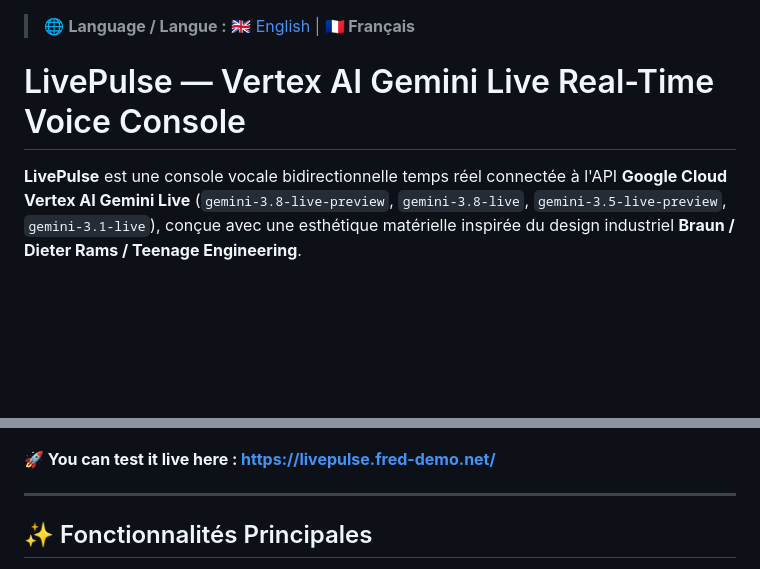
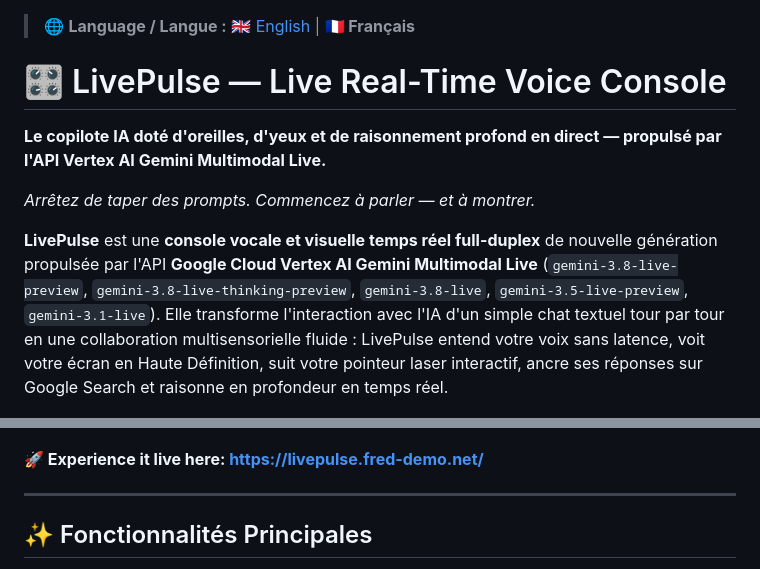
Before and after one commit to frederic-bouy/livepulse, a Markdown page: README.fr.md, 2 parts joined by grey strips. Rendered like a GitHub page; blank space fills up the shorter version.

Commit message:
docs(readme): replace README introduction with new pitch and live experience link

```diff
--- a/README.fr.md
+++ b/README.fr.md
@@ -1,12 +1,16 @@
 > 🌐 **Language / Langue :** [🇬🇧 English](./README.md) | **🇫🇷 Français**
 
-# LivePulse — Vertex AI Gemini Live Real-Time Voice Console
+# 🎛️ LivePulse — Live Real-Time Voice Console
 
-**LivePulse** est une console vocale bidirectionnelle temps réel connectée à l'API **Google Cloud Vertex AI Gemini Live** (`gemini-3.8-live-preview`, `gemini-3.8-live`, `gemini-3.5-live-preview`, `gemini-3.1-live`), conçue avec une esthétique matérielle inspirée du design industriel **Braun / Dieter Rams / Teenage Engineering**.
+**Le copilote IA doté d'oreilles, d'yeux et de raisonnement profond en direct — propulsé par l'API Vertex AI Gemini Multimodal Live.**
+
+*Arrêtez de taper des prompts. Commencez à parler — et à montrer.*
+
+**LivePulse** est une **console vocale et visuelle temps réel full-duplex** de nouvelle génération propulsée par l'API **Google Cloud Vertex AI Gemini Multimodal Live** (`gemini-3.8-live-preview`, `gemini-3.8-live-thinking-preview`, `gemini-3.8-live`, `gemini-3.5-live-preview`, `gemini-3.1-live`). Elle transforme l'interaction avec l'IA d'un simple chat textuel tour par tour en une collaboration multisensorielle fluide : LivePulse entend votre voix sans latence, voit votre écran en Haute Définition, suit votre pointeur laser interactif, ancre ses réponses sur Google Search et raisonne en profondeur en temps réel.
 
 ![Console vocale temps réel LivePulse](./static/livepulse_console_demo.png)
 
-**🚀 You can test it live here : [https://livepulse.fred-demo.net/](https://livepulse.fred-demo.net/)**
+**🚀 Experience it live here: [https://livepulse.fred-demo.net/](https://livepulse.fred-demo.net/)**
 
 ---
 
```
Also changed, not shown: README.md (+7 -3 lines).
